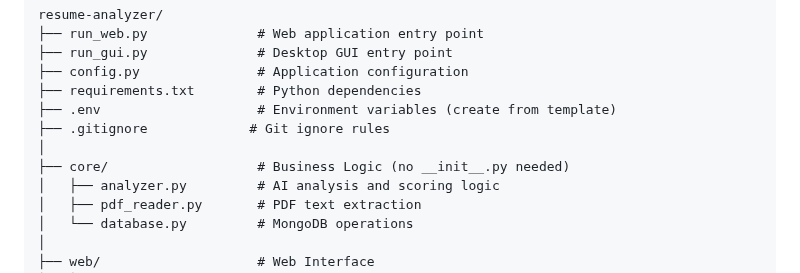
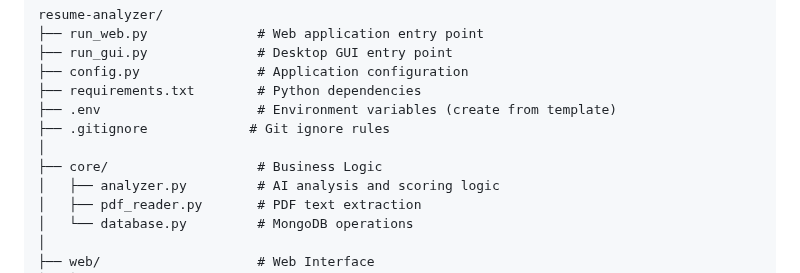
Before and after one commit to jjjohnywaffles/resume-ai, a Markdown page: README.md, the part around the change. Drawn GitHub-style.

Commit message:
quick edit

```diff
--- a/README.md
+++ b/README.md
@@ -69,7 +69,7 @@ resume-analyzer/
 ├── .env                    # Environment variables (create from template)
 ├── .gitignore             # Git ignore rules
 │
-├── core/                   # Business Logic (no __init__.py needed)
+├── core/                   # Business Logic
 │   ├── analyzer.py         # AI analysis and scoring logic
 │   ├── pdf_reader.py       # PDF text extraction
 │   └── database.py         # MongoDB operations
```
